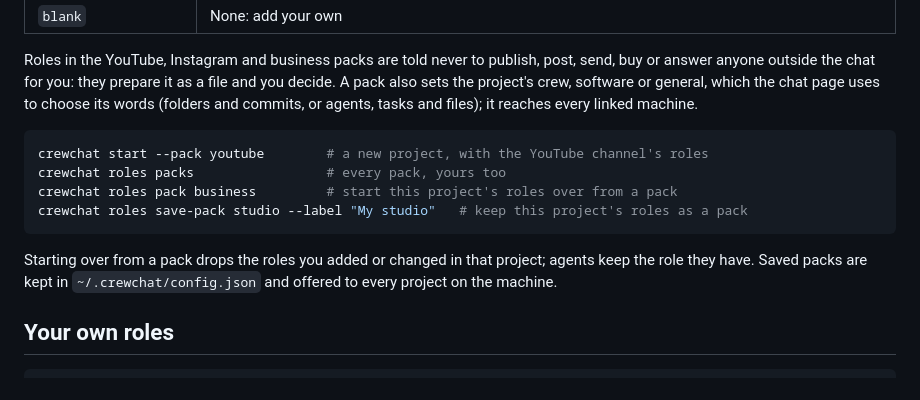
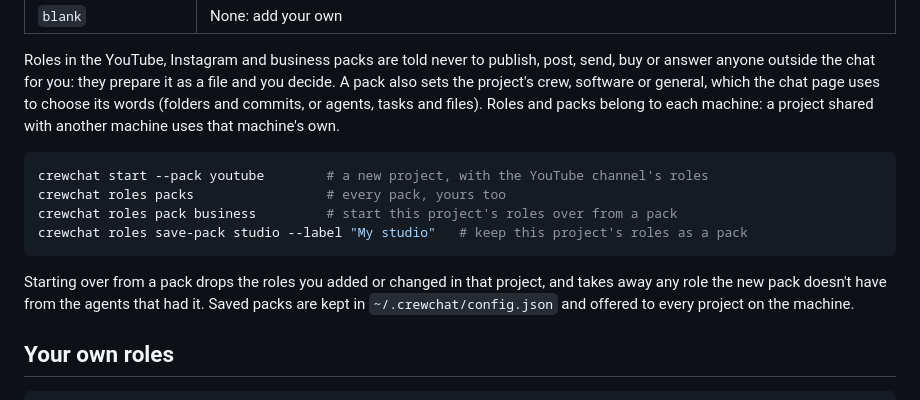
Before and after one commit to deepankar17/crewchat, a Markdown page: docs/teams.md, the part around the change. Rendered like a GitHub page.

Commit message:
Docs: roles and packs belong to each machine
Co-Authored-By: Claude Opus 5.5 <noreply@anthropic.com>

````diff
--- a/docs/teams.md
+++ b/docs/teams.md
@@ -235,7 +235,8 @@ a lead (whatever the pack calls it, it hands out the work) and an advisor.
 Roles in the YouTube, Instagram and business packs are told never to publish, post, send, buy or
 answer anyone outside the chat for you: they prepare it as a file and you decide. A pack also sets
 the project's crew, software or general, which the chat page uses to choose its words (folders
-and commits, or agents, tasks and files); it reaches every linked machine.
+and commits, or agents, tasks and files). Roles and packs belong to each machine: a project
+shared with another machine uses that machine's own.
 
 ```bash
 crewchat start --pack youtube        # a new project, with the YouTube channel's roles
@@ -244,8 +245,8 @@ crewchat roles pack business         # start this project's roles over from a pa
 crewchat roles save-pack studio --label "My studio"   # keep this project's roles as a pack
 ```
 
-Starting over from a pack drops the roles you added or changed in that project; agents keep the
-role they have. Saved packs are kept in `~/.crewchat/config.json` and offered to every project on
+Starting over from a pack drops the roles you added or changed in that project, and takes away
+any role the new pack doesn't have from the agents that had it. Saved packs are kept in `~/.crewchat/config.json` and offered to every project on
 the machine.
 
 ## Your own roles
````
Also changed, not shown: CHANGELOG.md (+3 -2 lines).
